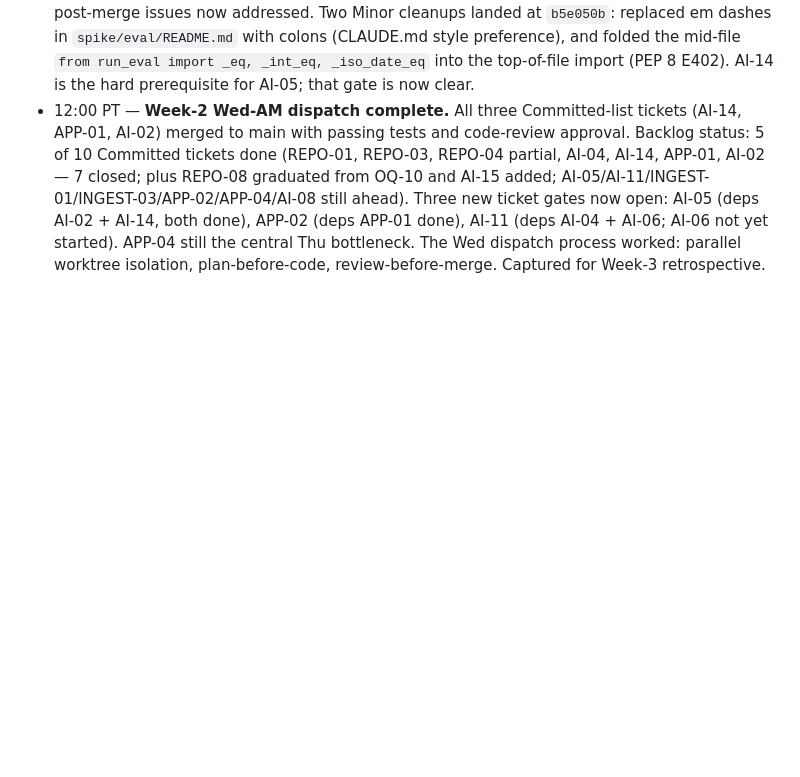
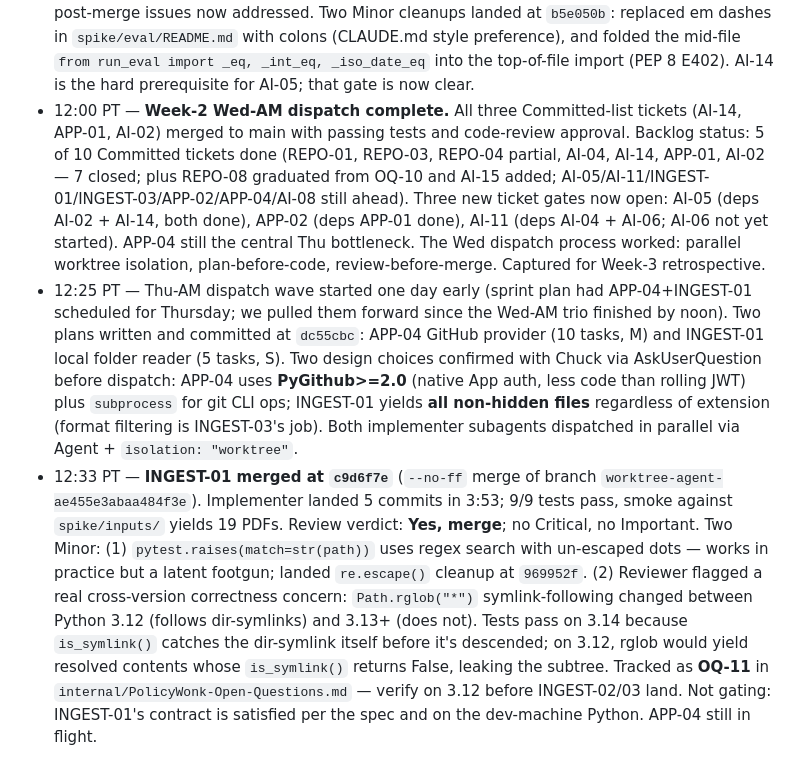
Before and after one commit to robinsoncptdit/policycodex, a Markdown page: internal/PolicyWonk-Daily-Log.md, the part around the change. GitHub-like rendering; blank space fills up the shorter version.

Commit message:
docs: log INGEST-01 merge + open OQ-11 (Python 3.12 symlink behavior)
Co-Authored-By: Claude Opus 4.7 (1M context) <noreply@anthropic.com>

```diff
--- a/internal/PolicyWonk-Daily-Log.md
+++ b/internal/PolicyWonk-Daily-Log.md
@@ -65,3 +65,5 @@ Format: `- HH:MM PT — short description`
 - 11:45 PT — **APP-01 merged at `9f555fc`** (`--no-ff` merge of branch `worktree-agent-ae296f7ca6cfabedd`). Django 5+ project skeleton at the repo root: project package `policycodex_site`, one stub Django app `core` with a `/health/` JSON view, pytest-django wired. All 4 pre-existing ai-lane + 7 pre-existing git-provider tests still pass under the new pytest config. Implementer landed 3 commits in 4:42 with one DONE_WITH_CONCERNS report (Django resolved to 6.0.5 not 5.x; Python 3.14 not 3.12; two pre-existing spike test failures). Review verdict: **Yes, merge**; no Critical, no Important. All three concerns dismissed: (1) Django 6.0 is correct per the project's `>=` floor convention with no upper cap; (2) Python 3.14 is officially supported by Django 6; (3) the spike test failures are 100% pre-existing (depend on gitignored `spike/outputs/*.json` fixtures inherited from AI-04), not caused by the new pytest config. Optional `testpaths` scoping deferred (better fit for AI-14). One Minor follow-up landed at `14e2759`: dropped the unnecessary `@pytest.mark.django_db` decorator from `core/tests.py` (the /health/ view doesn't hit the DB). Post-merge: 22/22 tests pass on main.
 - 11:55 PT — **AI-14 merged at `75d8dda`** (`--no-ff` merge of branch `worktree-agent-a15654f50d86f030b`). Eval harness hardening: per-field `threshold` in `FIELD_DISPATCH` (replaces module-level constant), strict `label_status` + row-shape validation at load time, per-row try/except in `--offline` and `--live` modes, comparator unit tests (happy/unhappy/null) + threshold-boundary test, dead `extracted_category`/`human_score` columns dropped, new `spike/eval/README.md`. Schema decision codified: per-row `label_status`, one JSONL per field. 6 commits, 13/13 tests pass. Review verdict: **Yes, merge**; no Critical, no Important. All 6 AI-04 post-merge issues now addressed. Two Minor cleanups landed at `b5e050b`: replaced em dashes in `spike/eval/README.md` with colons (CLAUDE.md style preference), and folded the mid-file `from run_eval import _eq, _int_eq, _iso_date_eq` into the top-of-file import (PEP 8 E402). AI-14 is the hard prerequisite for AI-05; that gate is now clear.
 - 12:00 PT — **Week-2 Wed-AM dispatch complete.** All three Committed-list tickets (AI-14, APP-01, AI-02) merged to main with passing tests and code-review approval. Backlog status: 5 of 10 Committed tickets done (REPO-01, REPO-03, REPO-04 partial, AI-04, AI-14, APP-01, AI-02 — 7 closed; plus REPO-08 graduated from OQ-10 and AI-15 added; AI-05/AI-11/INGEST-01/INGEST-03/APP-02/APP-04/AI-08 still ahead). Three new ticket gates now open: AI-05 (deps AI-02 + AI-14, both done), APP-02 (deps APP-01 done), AI-11 (deps AI-04 + AI-06; AI-06 not yet started). APP-04 still the central Thu bottleneck. The Wed dispatch process worked: parallel worktree isolation, plan-before-code, review-before-merge. Captured for Week-3 retrospective.
+- 12:25 PT — Thu-AM dispatch wave started one day early (sprint plan had APP-04+INGEST-01 scheduled for Thursday; we pulled them forward since the Wed-AM trio finished by noon). Two plans written and committed at `dc55cbc`: APP-04 GitHub provider (10 tasks, M) and INGEST-01 local folder reader (5 tasks, S). Two design choices confirmed with Chuck via AskUserQuestion before dispatch: APP-04 uses **PyGithub>=2.0** (native App auth, less code than rolling JWT) plus `subprocess` for git CLI ops; INGEST-01 yields **all non-hidden files** regardless of extension (format filtering is INGEST-03's job). Both implementer subagents dispatched in parallel via Agent + `isolation: "worktree"`.
+- 12:33 PT — **INGEST-01 merged at `c9d6f7e`** (`--no-ff` merge of branch `worktree-agent-ae455e3abaa484f3e`). Implementer landed 5 commits in 3:53; 9/9 tests pass, smoke against `spike/inputs/` yields 19 PDFs. Review verdict: **Yes, merge**; no Critical, no Important. Two Minor: (1) `pytest.raises(match=str(path))` uses regex search with un-escaped dots — works in practice but a latent footgun; landed `re.escape()` cleanup at `969952f`. (2) Reviewer flagged a real cross-version correctness concern: `Path.rglob("*")` symlink-following changed between Python 3.12 (follows dir-symlinks) and 3.13+ (does not). Tests pass on 3.14 because `is_symlink()` catches the dir-symlink itself before it's descended; on 3.12, rglob would yield resolved contents whose `is_symlink()` returns False, leaking the subtree. Tracked as **OQ-11** in `internal/PolicyWonk-Open-Questions.md` — verify on 3.12 before INGEST-02/03 land. Not gating: INGEST-01's contract is satisfied per the spec and on the dev-machine Python. APP-04 still in flight.
```
Also changed, not shown: internal/PolicyWonk-Open-Questions.md (+1 -0 lines).
